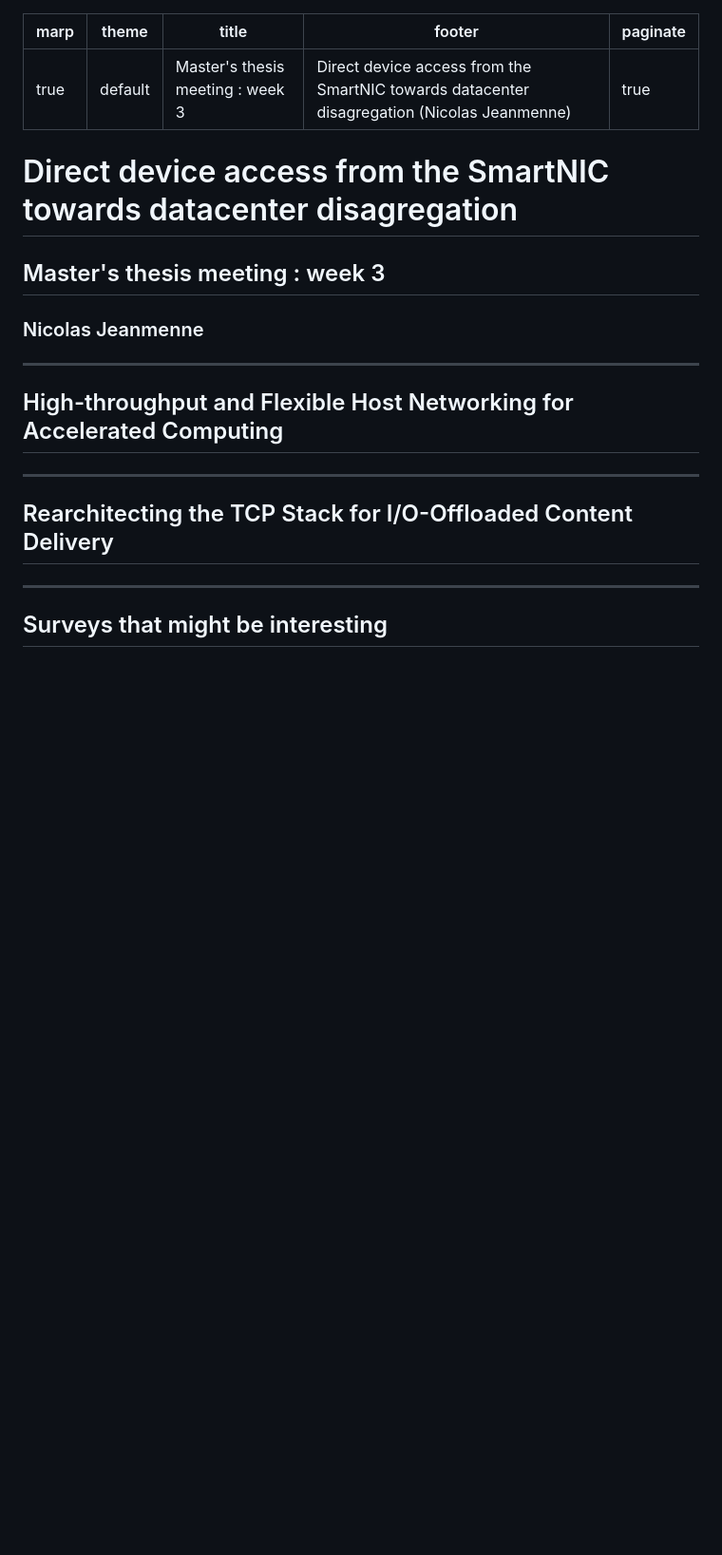
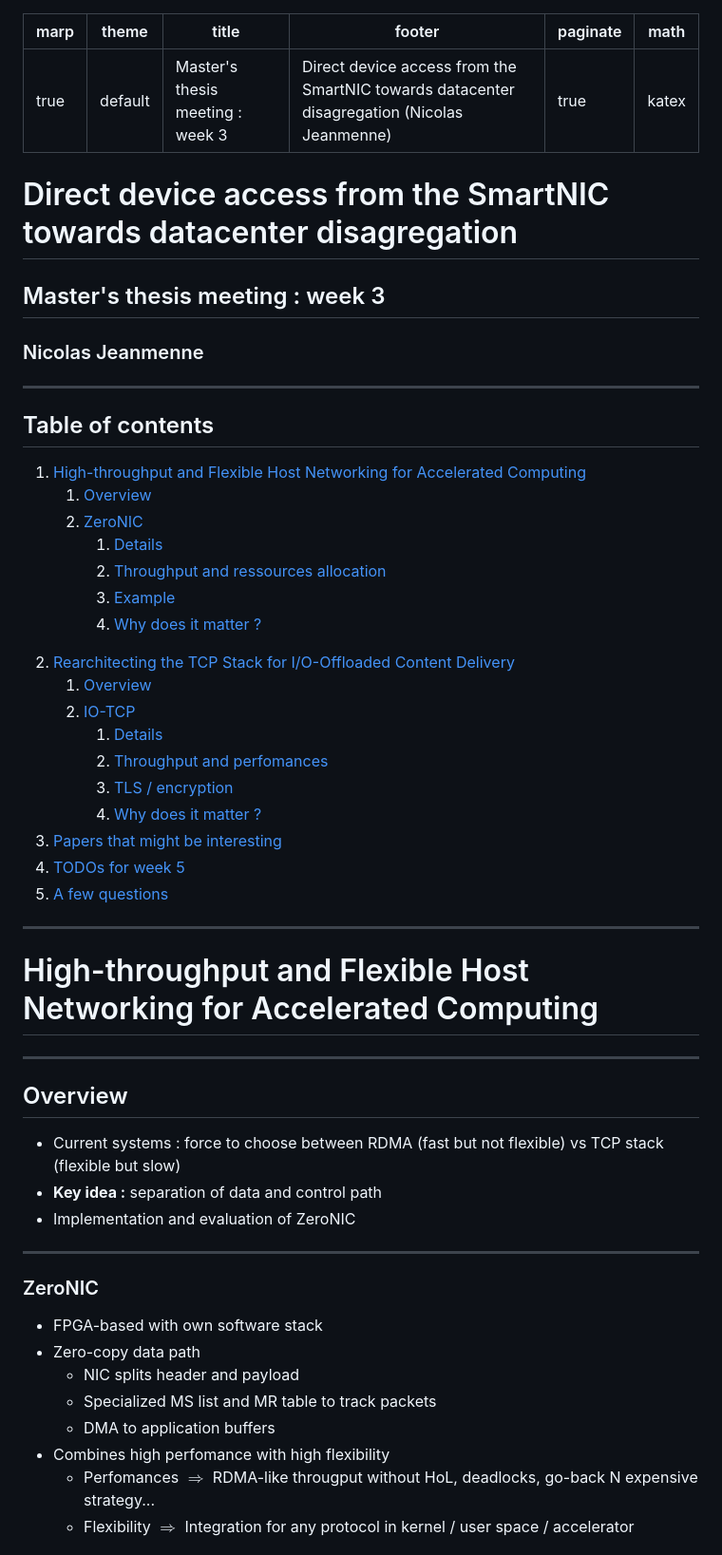
Before and after one commit to nicojmn/master-thesis, a Markdown page: meeting-slides/meeting-s3.md, the part around the change printed below. Shown: that part at 95% size. GitHub-like rendering; blank space fills up the shorter version.

Commit message:
marp slides for tommorow

```diff
--- a/meeting-slides/meeting-s3.md
+++ b/meeting-slides/meeting-s3.md
@@ -4,7 +4,17 @@ theme: default
 title: "Master's thesis meeting : week 3"
 footer: "Direct device access from the SmartNIC towards datacenter disagregation (Nicolas Jeanmenne)"
 paginate: true
+math: katex
 ---
+
+<style>
+.container{
+    display: flex;
+}
+.col{
+    flex: 1;
+}
+</style>
 
 # Direct device access from the SmartNIC towards datacenter disagregation
 
@@ -12,14 +22,62 @@ paginate: true
 
 ### Nicolas Jeanmenne
 
+
 ---
+## Table of contents
 
-## High-throughput and Flexible Host Networking for Accelerated Computing
+<div class="container">
+
+<div class="col">
+
+1. [High-throughput and Flexible Host Networking for Accelerated Computing](#high-throughput-and-flexible-host-networking-for-accelerated-computing)
+    1. [Overview](#overview)
+    2. [ZeroNIC](#zeronic)
+        1. [Details](#contribution)
+        2. [Throughput and ressources allocation](#throughput-and-ressources-allocation)
+        3. [Example](#example)
+        4. [Why does it matter ?](#why-does-it-matter-)
+
+</div>
+
+<div class="col">
+
+2. [Rearchitecting the TCP Stack for I/O-Offloaded Content Delivery](#rearchitecting-the-tcp-stack-for-io-offloaded-content-delivery)
+    1. [Overview](#overview-1)
+    2. [IO-TCP](#io-tcp)
+        1. [Details](#io-tcp)
+        2. [Throughput and perfomances](#throughput-and-perfomances)
+        3. [TLS / encryption](#tls--encryption)
+        4. [Why does it matter ?](#why-does-it-matter--1)
+3. [Papers that might be interesting](#papers-that-might-be-interesting)
+4. [TODOs for week 5](#todos-for-week-5)
+5. [A few questions](#a-few-questions)
+
+</div>
+</div>
 
 ---
 
-## Rearchitecting the TCP Stack for I/O-Offloaded Content Delivery
+# High-throughput and Flexible Host Networking for Accelerated Computing
 
 ---
 
-## Surveys that might be interesting
+## Overview
+
+- Current systems : force to choose between RDMA (fast but not flexible) vs TCP stack (flexible but slow)
+- **Key idea :** separation of data and control path
+- Implementation and evaluation of ZeroNIC
+
+---
+
+### ZeroNIC
+
+- FPGA-based with own software stack
+- Zero-copy data path
+  - NIC splits header and payload
+  - Specialized MS list and MR table to track packets
+  - DMA to application buffers
+- Combines high perfomance with high flexibility
+  - Perfomances $\Rightarrow$ RDMA-like througput without HoL, deadlocks, go-back N expensive strategy...
+  - Flexibility $\Rightarrow$ Integration for any protocol in kernel / user space / accelerator
+
```
Also changed, not shown: other parts of meeting-slides/meeting-s3.md (+113 -0 lines), meeting-slides/img/s3/io-tcp-tput.png (added), meeting-slides/img/s3/redis.png (added), meeting-slides/img/s3/tput.png (added), 1 other file.
